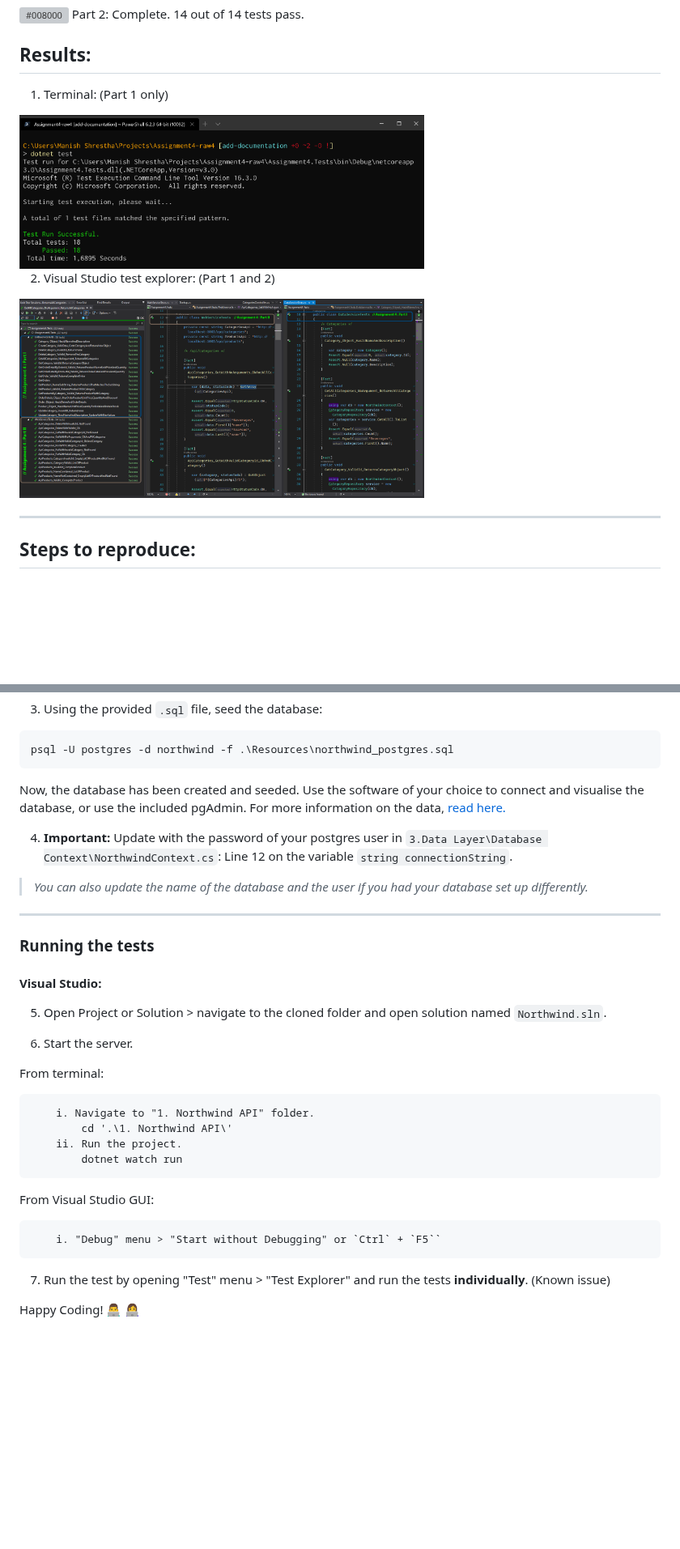
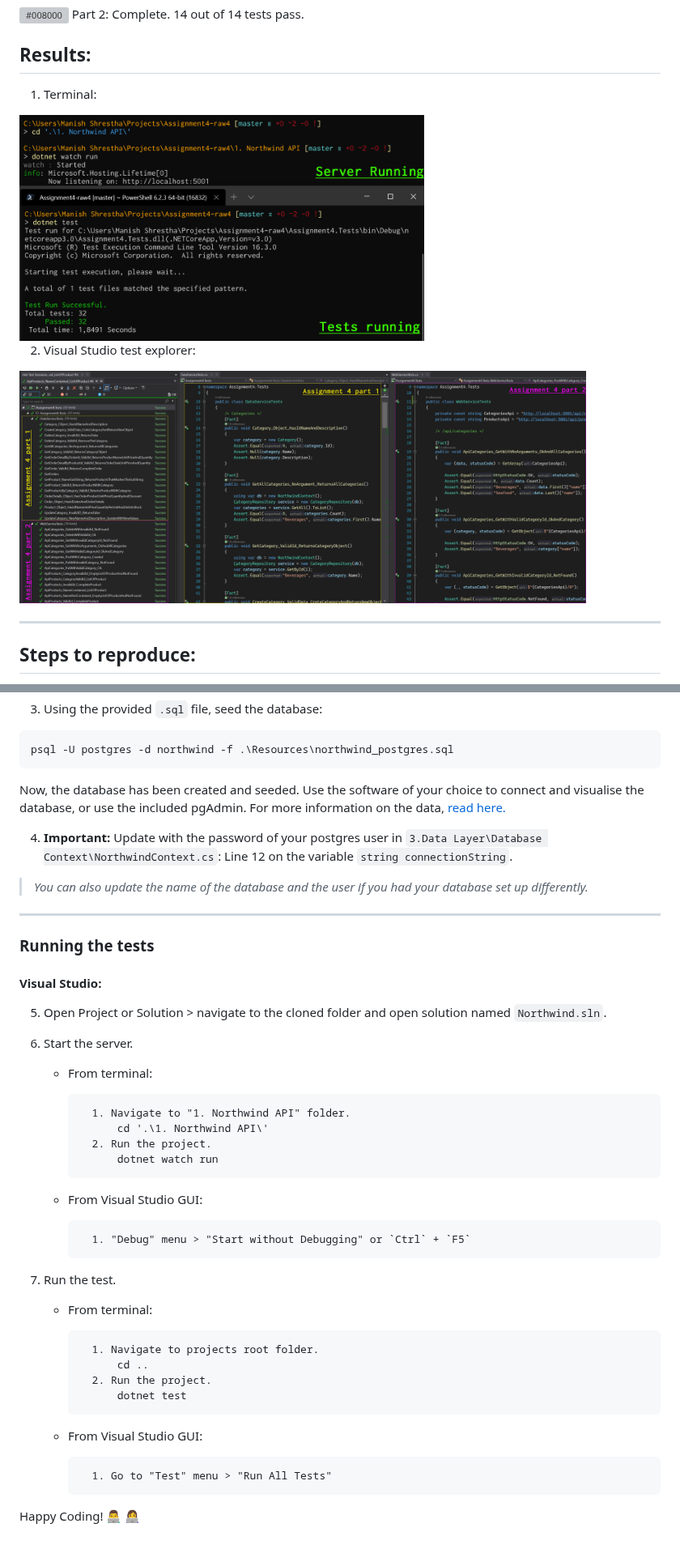
Before and after one commit to shus0001/Assignment4-raw4, a Markdown page: README.md, 2 parts joined by grey strips. Shown at 81% size. Rendered like a GitHub page; pictures changed too: Resources/Terminal-testing.png, Resources/Test-Explorer-AllTests.png; blank space fills up the shorter version; grey boxes are pictures that could not be loaded.

Commit message:
Updated README with new results and steps

```diff
--- a/README.md
+++ b/README.md
@@ -27,13 +27,13 @@ This assignment was developed by group **raw4** of course RAWDATA (Master's in C
 
 ## Results:
 
-1. Terminal: (Part 1 only)
+1. Terminal:
 
 <img src="Resources/Terminal-testing.png" width=500px>
 
-2. Visual Studio test explorer: (Part 1 and 2)
+2. Visual Studio test explorer:
 
-<img src="Resources/Test-Explorer-AllTests.png" width=500px>
+<img src="Resources/Test-Explorer-AllTests.png" width=700px>
 
 ----
 
@@ -73,18 +73,28 @@ Now, the database has been created and seeded. Use the software of your choice t
 
 6. Start the server.
 
-From terminal:
+    - From terminal:
 
-        i. Navigate to "1. Northwind API" folder.
-            cd '.\1. Northwind API\'
-        ii. Run the project.
-            dotnet watch run
+            1. Navigate to "1. Northwind API" folder.
+                cd '.\1. Northwind API\'
+            2. Run the project.
+                dotnet watch run
 
-From Visual Studio GUI:
+    - From Visual Studio GUI:
 
-        i. "Debug" menu > "Start without Debugging" or `Ctrl` + `F5``
+            1. "Debug" menu > "Start without Debugging" or `Ctrl` + `F5`
 
-7. Run the test by opening "Test" menu > "Test Explorer" and run the tests **individually**. (Known issue)
+7. Run the test.
 
+    - From terminal:
+
+            1. Navigate to projects root folder.
+                cd ..
+            2. Run the project.
+                dotnet test
+
+    - From Visual Studio GUI:
+
+            1. Go to "Test" menu > "Run All Tests"
 
 Happy Coding! 👨‍💻 👩‍💻
```
Also changed, not shown: other parts of README.md (+1 -1 lines).
